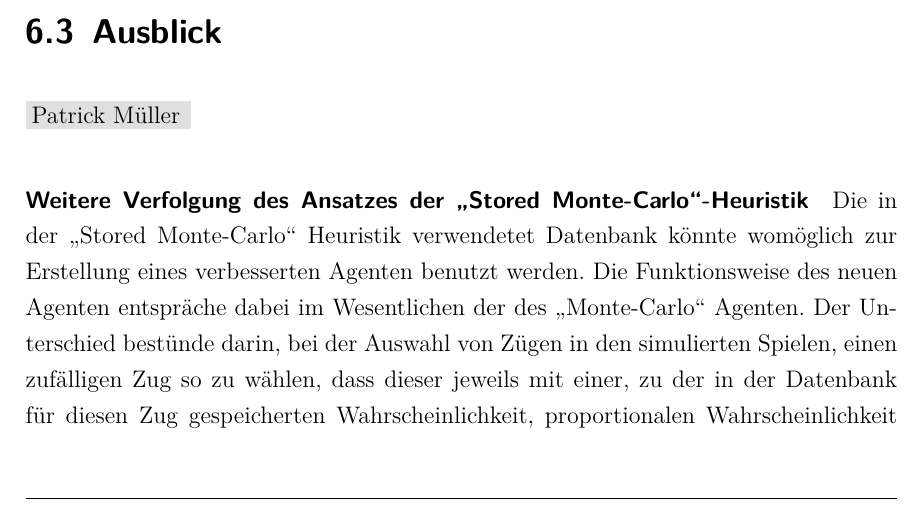
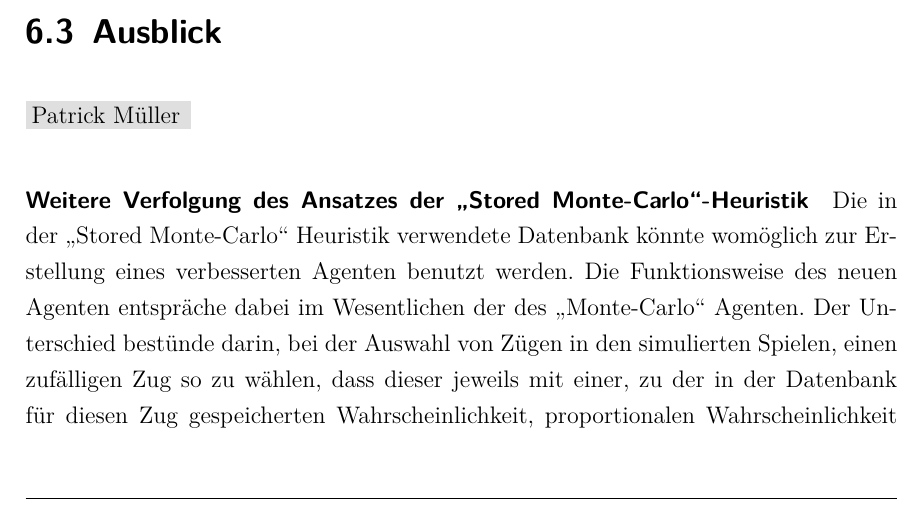
Before and after one commit to pm1997/othello, a LaTeX document (Paper/Bericht/Othello.tex, which reads Paper/Bericht/fazit.tex): part of page 81 of 96 before the commit and part of page 82 of 97 after it, cut so that both start at the same text. The pictures show the PDF file Paper/Bericht/Othello.pdf that the author committed with the source.

Commit message:
fix typo

```diff
--- a/Paper/Bericht/fazit.tex
+++ b/Paper/Bericht/fazit.tex
@@ -86,7 +86,7 @@ Damit ist die \mxZitat{Cowthello}-Heuristik die beste der betrachteten Heuristik
 \section{Ausblick}
 \authorpatricknonewline
 \paragraph{Weitere Verfolgung des Ansatzes der \mxZitat{Stored \mc}-Heuristik}
-Die in der \mxZitat{Stored \mc} Heuristik verwendetet Datenbank könnte womöglich zur Erstellung eines verbesserten Agenten benutzt werden. Die Funktionsweise des neuen Agenten entspräche dabei im Wesentlichen der des \mxZitat{\mc} Agenten. Der Unterschied bestünde darin, bei der Auswahl von Zügen in den simulierten Spielen, einen zufälligen Zug so zu wählen, dass dieser jeweils mit einer, zu der in der Datenbank für diesen Zug gespeicherten Wahrscheinlichkeit, proportionalen Wahrscheinlichkeit ausgewählt wird. Werden die Ergebnisse der simulierten Spiele zusätzlich in der Datenbank gespeichert, so verbessert sich der Agenten mit jedem gespielten Spiel.
+Die in der \mxZitat{Stored \mc} Heuristik verwendete Datenbank könnte womöglich zur Erstellung eines verbesserten Agenten benutzt werden. Die Funktionsweise des neuen Agenten entspräche dabei im Wesentlichen der des \mxZitat{\mc} Agenten. Der Unterschied bestünde darin, bei der Auswahl von Zügen in den simulierten Spielen, einen zufälligen Zug so zu wählen, dass dieser jeweils mit einer, zu der in der Datenbank für diesen Zug gespeicherten Wahrscheinlichkeit, proportionalen Wahrscheinlichkeit ausgewählt wird. Werden die Ergebnisse der simulierten Spiele zusätzlich in der Datenbank gespeichert, so verbessert sich der Agenten mit jedem gespielten Spiel.
 \\Dieser Prozess ist aber zwangsläufig mit Schreibzugriffen oder zumindest dem Verändern des Datenbankenobjektes verbunden. Dies hat zwei schwerwiegende Auswirkungen:
 \begin{itemize}
 \item Die Parallelisierung der gleichzeitigen Ausführung zufälliger Spiele ist schwieriger, da auf Dateiebene nur ein Thread gleichzeitig in die Datenbank schreiben kann.
```
Also changed, not shown: Paper/Bericht/Othello.pdf.
